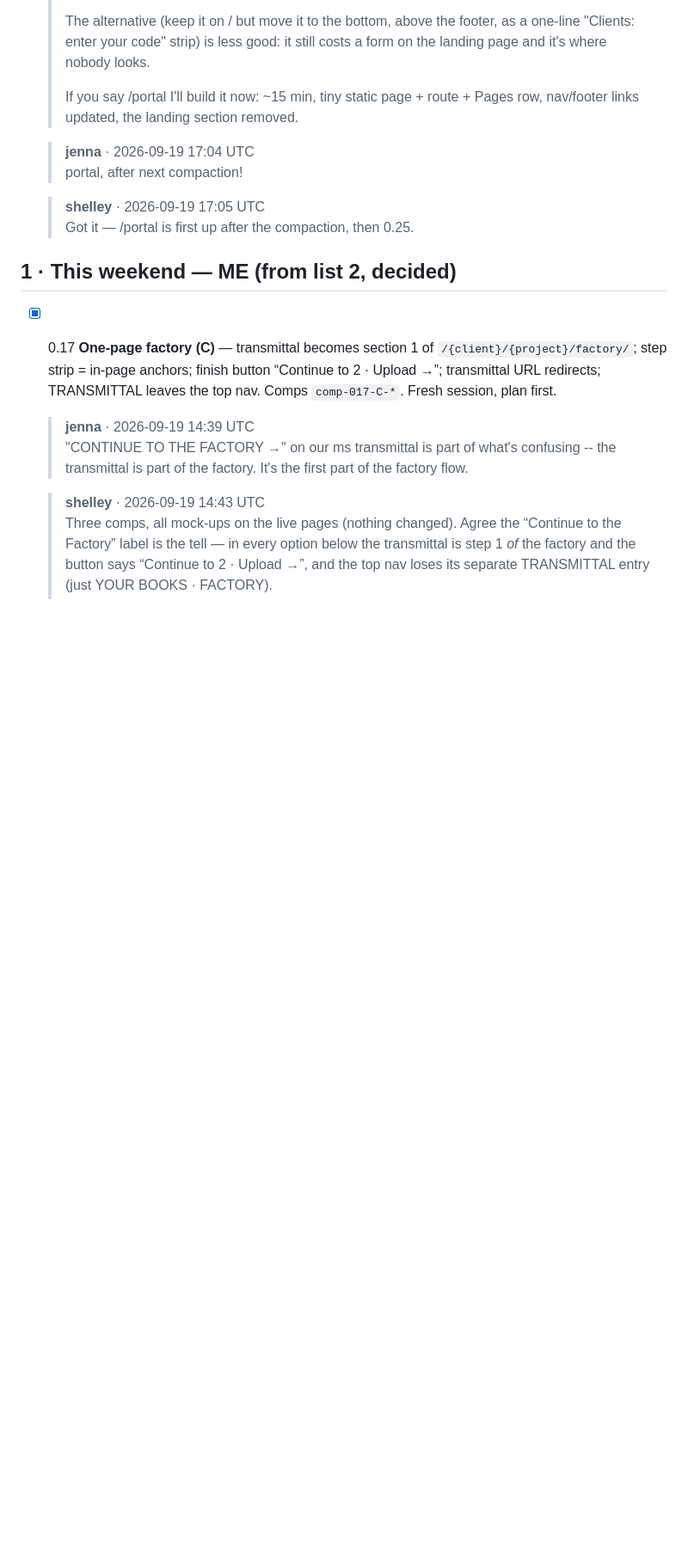
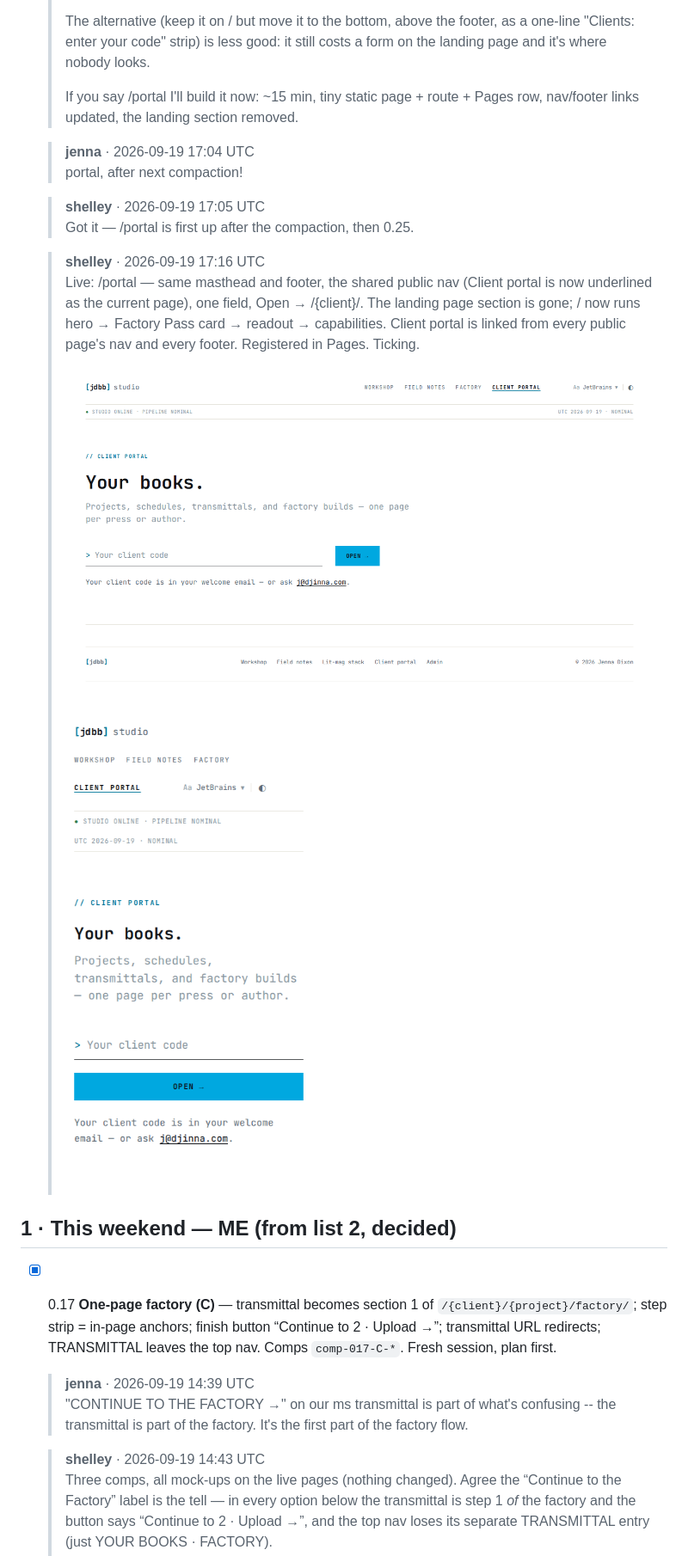
Before and after one commit to djinna/jdbbs, a Markdown page: docs/runs/PUNCHLIST-2026-09-19.md, the part around the change printed below. Shown: that part at 86% size. Rendered like a GitHub page; pictures changed too: docs/runs/img/024-portal-390.png (added), docs/runs/img/024-portal.png (added); blank space fills up the shorter version.

Commit message:
Punch list export: 0.24 done, 0.25 decision note posted
Co-authored-by: Shelley <shelley@exe.dev>

```diff
--- a/docs/runs/PUNCHLIST-2026-09-19.md
+++ b/docs/runs/PUNCHLIST-2026-09-19.md
@@ -59,6 +59,13 @@ Previous lists archived at `/admin/runs/` (list 2: 35 of 55 ticked → `PUNCHLIS
 
   > **shelley** · 2026-09-19 17:05 UTC
   > Got it — /portal is first up after the compaction, then 0.25.
+
+  > **shelley** · 2026-09-19 17:16 UTC
+  > Live: /portal — same masthead and footer, the shared public nav (Client portal is now underlined as the current page), one field, Open → /{client}/. The landing page section is gone; / now runs hero → Factory Pass card → readout → capabilities. Client portal is linked from every public page's nav and every footer. Registered in Pages. Ticking.
+  >
+  > ![screenshot](img/024-portal.png)
+  >
+  > ![screenshot](img/024-portal-390.png)
 
 
 ## 1 · This weekend — ME (from list 2, decided)
```
Also changed, not shown: other parts of docs/runs/PUNCHLIST-2026-09-19.md (+21 -3 lines).
